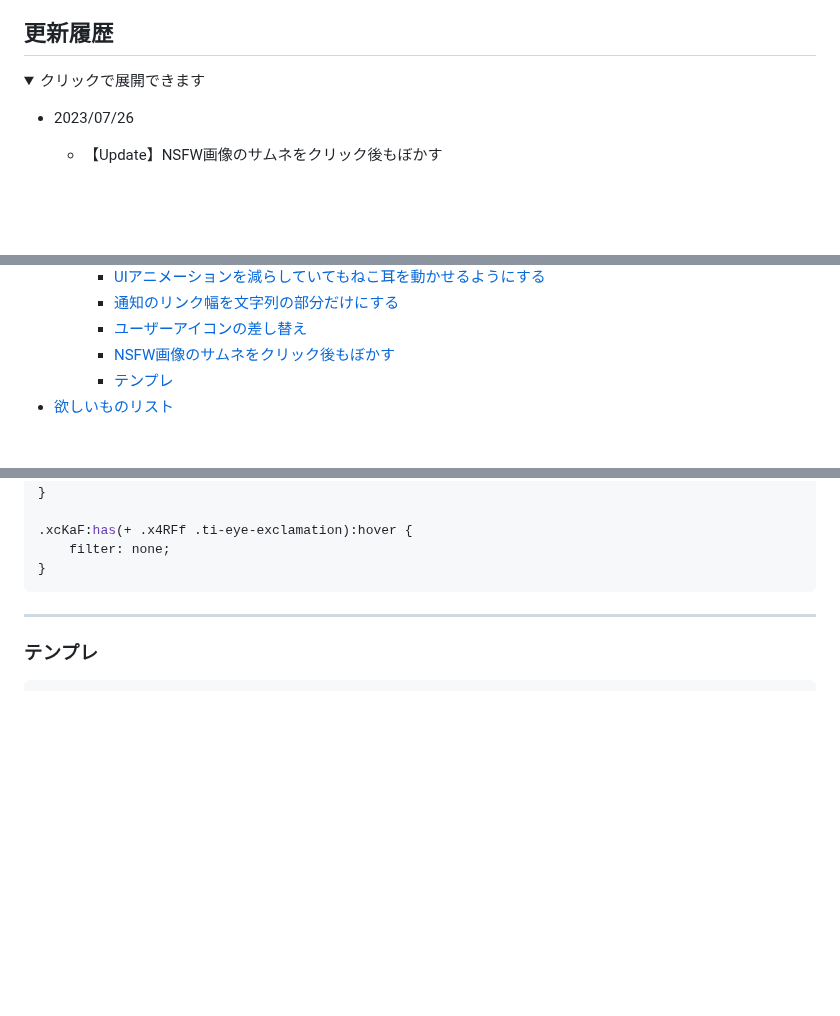
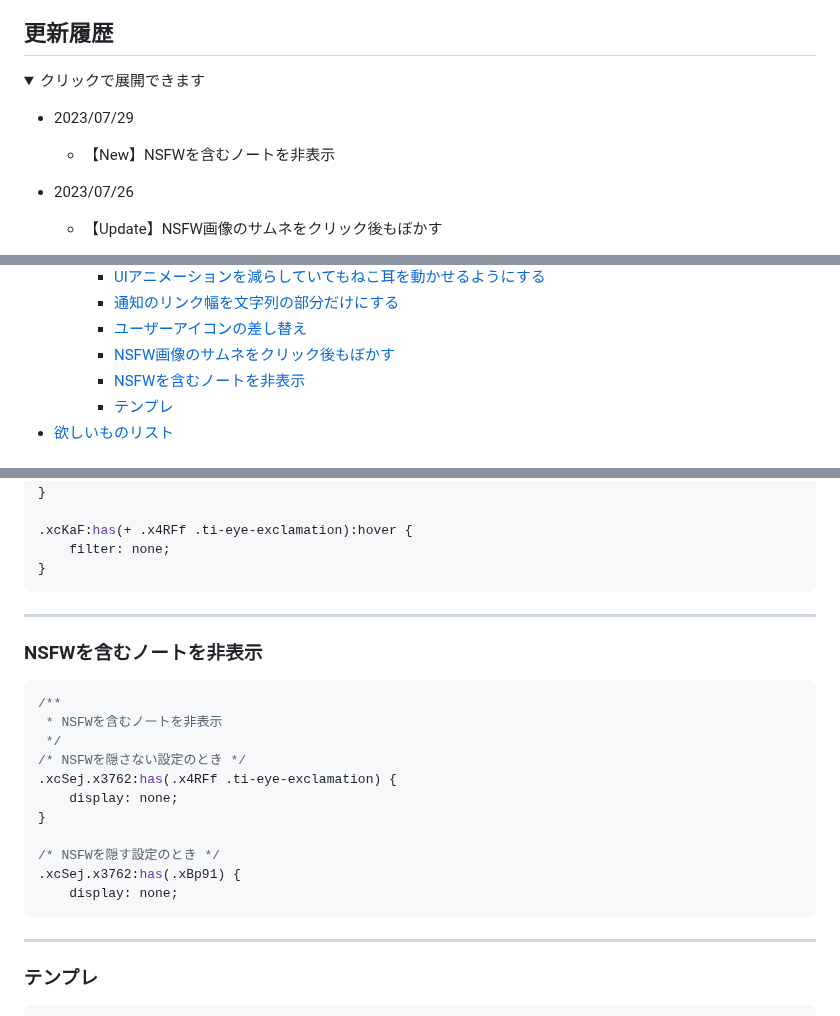
Before and after one commit to kanade/misskey-css, a Markdown page: README.md, 3 parts joined by grey strips. Rendered like a GitHub page; folded sections open; blank space fills up the shorter version.

Commit message:
NSFWを含むノートを非表示

````diff
--- a/README.md
+++ b/README.md
@@ -3,6 +3,8 @@
 ## 更新履歴
 <details><summary>クリックで展開できます</summary><div>
 
+- 2023/07/29
+  - 【New】NSFWを含むノートを非表示
 - 2023/07/26
   - 【Update】NSFW画像のサムネをクリック後もぼかす
 - 2023/07/22
@@ -180,6 +182,7 @@
     - [通知のリンク幅を文字列の部分だけにする](#通知のリンク幅を文字列の部分だけにする)
     - [ユーザーアイコンの差し替え](#ユーザーアイコンの差し替え)
     - [NSFW画像のサムネをクリック後もぼかす](#nsfw画像のサムネをクリック後もぼかす)
+    - [NSFWを含むノートを非表示](#nsfwを含むノートを非表示)
     - [テンプレ](#テンプレ)
 - [欲しいものリスト](#欲しいものリスト)
 
@@ -1160,6 +1163,23 @@ NSFWのクリック前
 
 ---
 
+### NSFWを含むノートを非表示
+```css
+/**
+ * NSFWを含むノートを非表示
+ */
+/* NSFWを隠さない設定のとき */
+.xcSej.x3762:has(.x4RFf .ti-eye-exclamation) {
+    display: none;
+}
+
+/* NSFWを隠す設定のとき */
+.xcSej.x3762:has(.xBp91) {
+    display: none;
+```
+
+---
+
 ### テンプレ
 ```css
 /**
````
